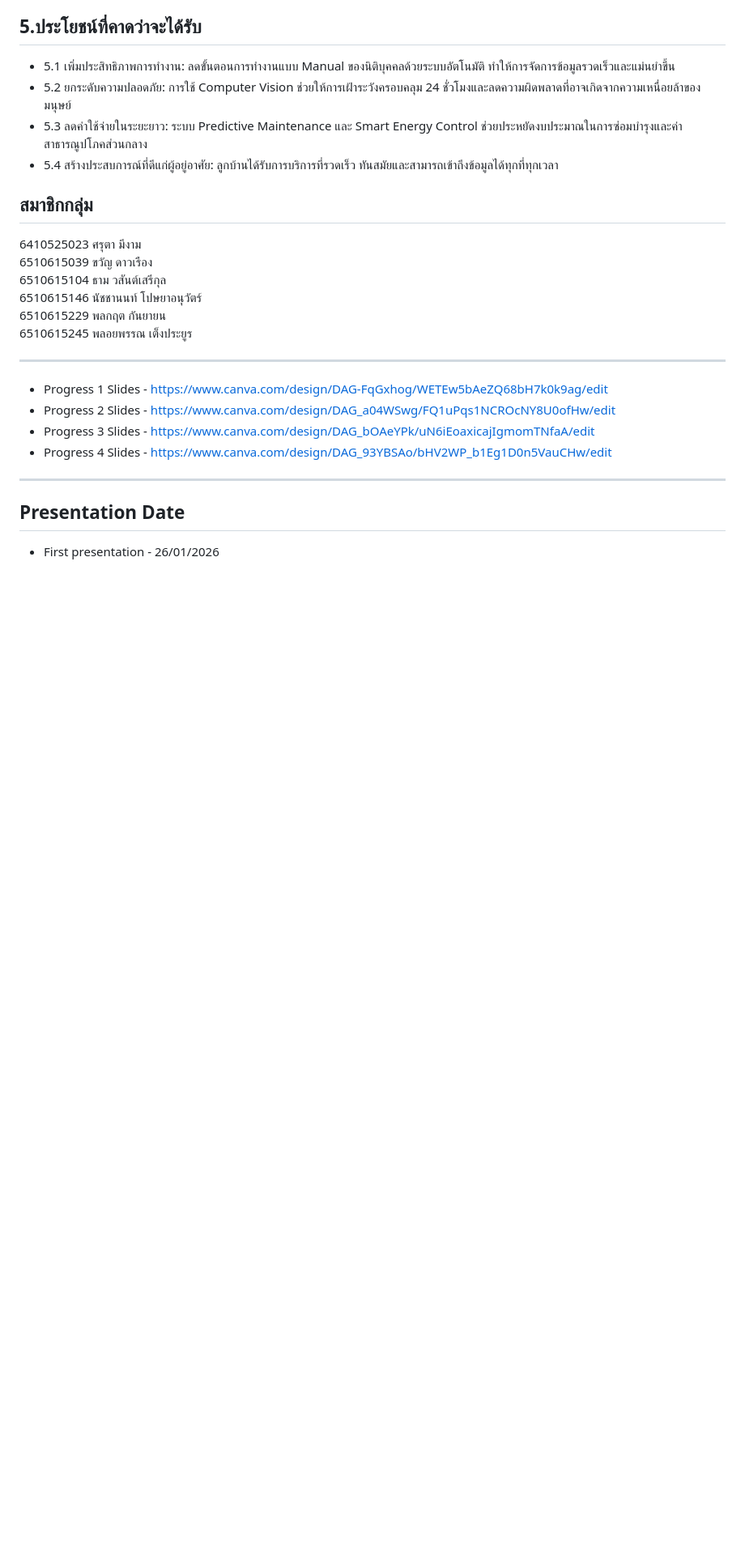
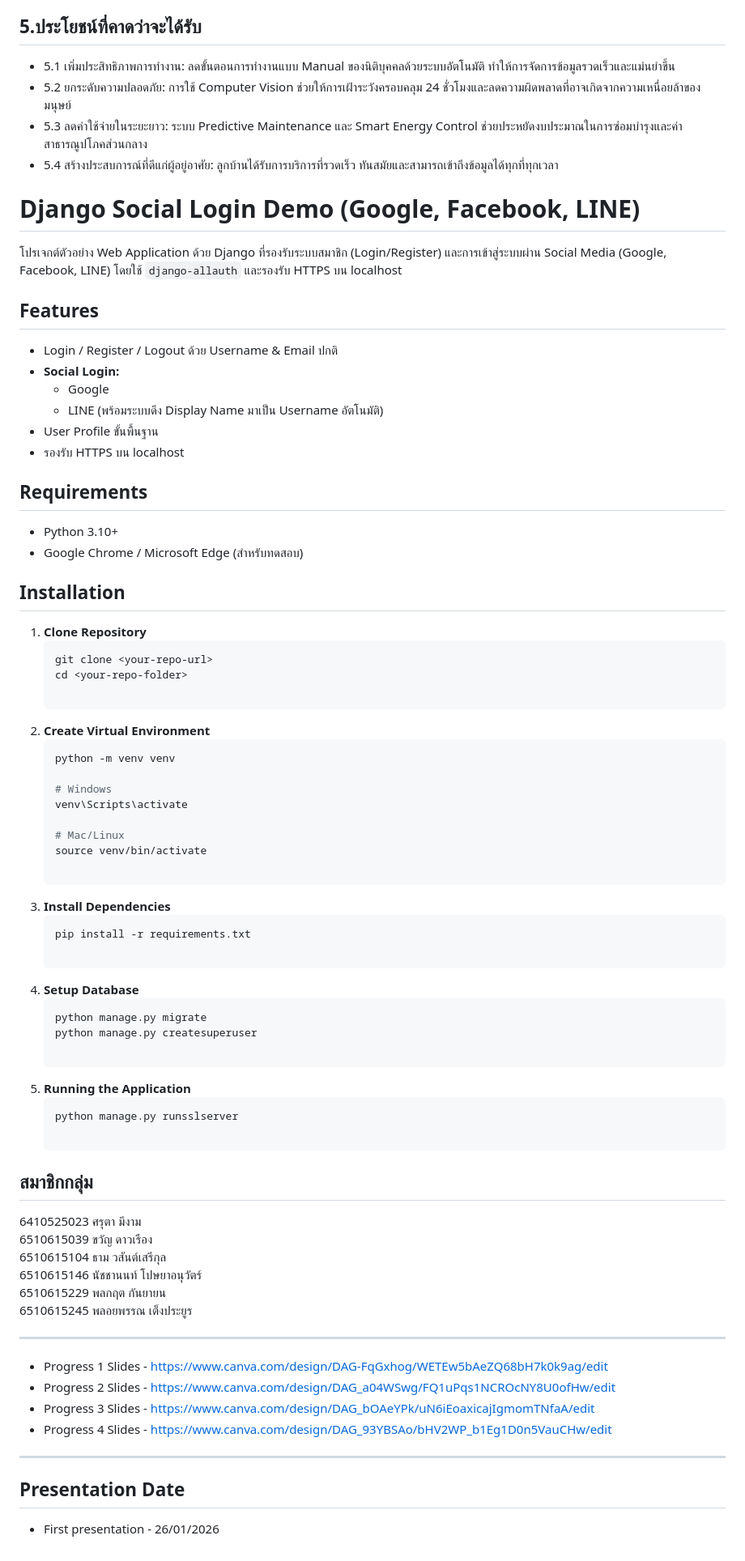
Before and after one commit to 6510615229/CN332, a Markdown page: README.md, the part around the change. Shown at 81% size. Rendered like a GitHub page; blank space fills up the shorter version.

````diff
--- a/README.md
+++ b/README.md
@@ -61,6 +61,53 @@
 - 5.3 ลดค่าใช้จ่ายในระยะยาว: ระบบ Predictive Maintenance และ Smart Energy Control ช่วยประหยัดงบประมาณในการซ่อมบำรุงและค่าสาธารณูปโภคส่วนกลาง
 - 5.4 สร้างประสบการณ์ที่ดีแก่ผู้อยู่อาศัย: ลูกบ้านได้รับการบริการที่รวดเร็ว ทันสมัยและสามารถเข้าถึงข้อมูลได้ทุกที่ทุกเวลา
 
+
+# Django Social Login Demo (Google, Facebook, LINE)
+
+โปรเจกต์ตัวอย่าง Web Application ด้วย Django ที่รองรับระบบสมาชิก (Login/Register) และการเข้าสู่ระบบผ่าน Social Media (Google, Facebook, LINE) โดยใช้ `django-allauth` และรองรับ HTTPS บน localhost
+
+## Features
+*   Login / Register / Logout ด้วย Username & Email ปกติ
+*   **Social Login:**
+    *   Google
+    *   LINE (พร้อมระบบดึง Display Name มาเป็น Username อัตโนมัติ)
+*   User Profile ขั้นพื้นฐาน
+*   รองรับ HTTPS บน localhost
+
+## Requirements
+*   Python 3.10+
+*   Google Chrome / Microsoft Edge (สำหรับทดสอบ)
+
+## Installation
+
+1. **Clone Repository**
+   ```bash
+   git clone <your-repo-url>
+   cd <your-repo-folder>
+
+2. **Create Virtual Environment**
+   ```bash
+   python -m venv venv
+
+   # Windows
+   venv\Scripts\activate
+
+   # Mac/Linux
+   source venv/bin/activate
+
+3. **Install Dependencies**
+    ```bash
+    pip install -r requirements.txt
+
+4. **Setup Database**
+   ```bash
+   python manage.py migrate
+   python manage.py createsuperuser
+
+5. **Running the Application**
+   ```bash
+   python manage.py runsslserver
+
 ## สมาชิกกลุ่ม
 
 6410525023 ศรุตา มีงาม\
@@ -69,6 +116,7 @@
 6510615146 นัชชานนท์ โปษยาอนุวัตร์\
 6510615229 พลกฤต กันยายน\
 6510615245 พลอยพรรณ เต็งประยูร
+
 
 ---
 
````
